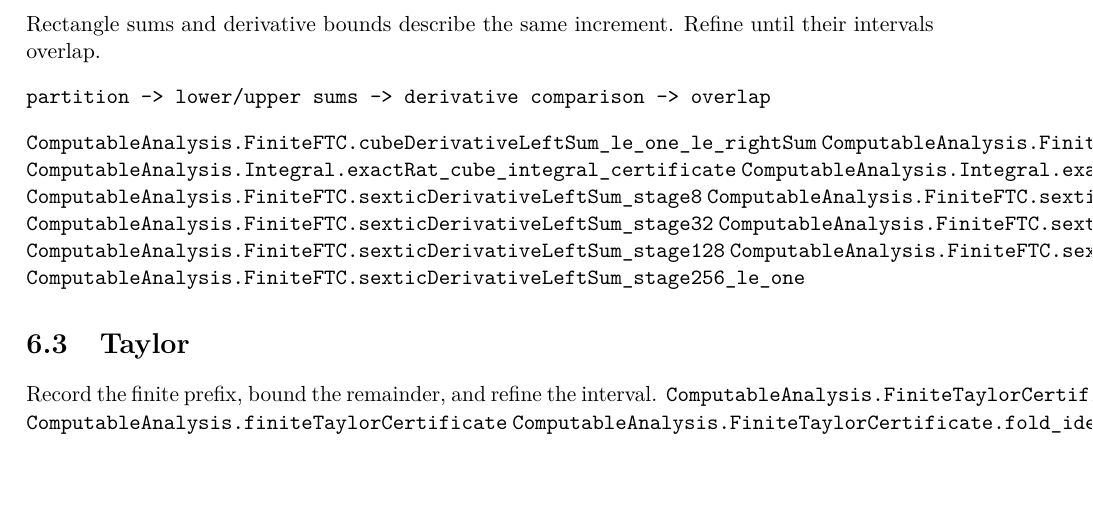
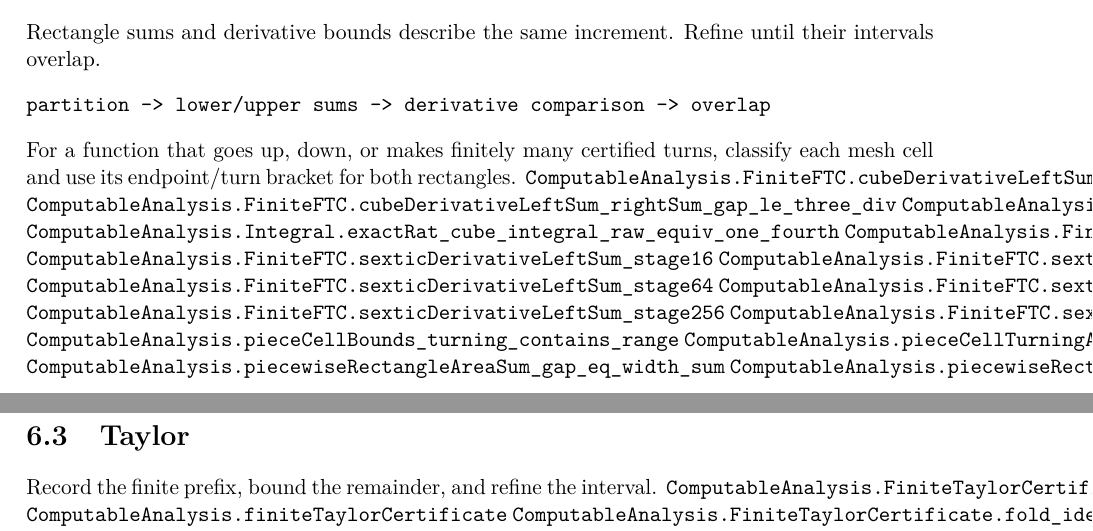
Before and after one commit to liuyao12/computable-analysis, a LaTeX document (blueprint/src/web.tex, which reads blueprint/src/06-effective-calculus.tex): part of page 36 of 42 before the commit and two parts of pages 36 and 37 of 42 after it, the two joined at a grey line, cut so that both start at the same text, the shorter picture padded with empty space. Compiled offline with pdfLaTeX.

Commit message:
Link piecewise monotone rectangle core

```diff
--- a/blueprint/src/06-effective-calculus.tex
+++ b/blueprint/src/06-effective-calculus.tex
@@ -30,6 +30,8 @@ their intervals overlap.
 \begin{verbatim}
 partition -> lower/upper sums -> derivative comparison -> overlap
 \end{verbatim}
+For a function that goes up, down, or makes finitely many certified turns,
+classify each mesh cell and use its endpoint/turn bracket for both rectangles.
 \lean{ComputableAnalysis.FiniteFTC.cubeDerivativeLeftSum_le_one_le_rightSum}
 \lean{ComputableAnalysis.FiniteFTC.cubeDerivativeLeftSum_rightSum_gap_le_three_div}
 \lean{ComputableAnalysis.Integral.exactRat_cube_integral_certificate}
@@ -41,6 +43,10 @@ partition -> lower/upper sums -> derivative comparison -> overlap
 \lean{ComputableAnalysis.FiniteFTC.sexticDerivativeLeftSum_stage128}
 \lean{ComputableAnalysis.FiniteFTC.sexticDerivativeLeftSum_stage256}
 \lean{ComputableAnalysis.FiniteFTC.sexticDerivativeLeftSum_stage256_le_one}
+\lean{ComputableAnalysis.pieceCellBounds_turning_contains_range}
+\lean{ComputableAnalysis.pieceCellTurningAreaGap_le}
+\lean{ComputableAnalysis.piecewiseRectangleAreaSum_gap_eq_width_sum}
+\lean{ComputableAnalysis.piecewiseRectangleAreaSum_gap_nonneg}
 
 \section{Taylor}
 \label{thm:finite-taylor-ftc-prefix}
```
Also changed, not shown: 1 other file.
